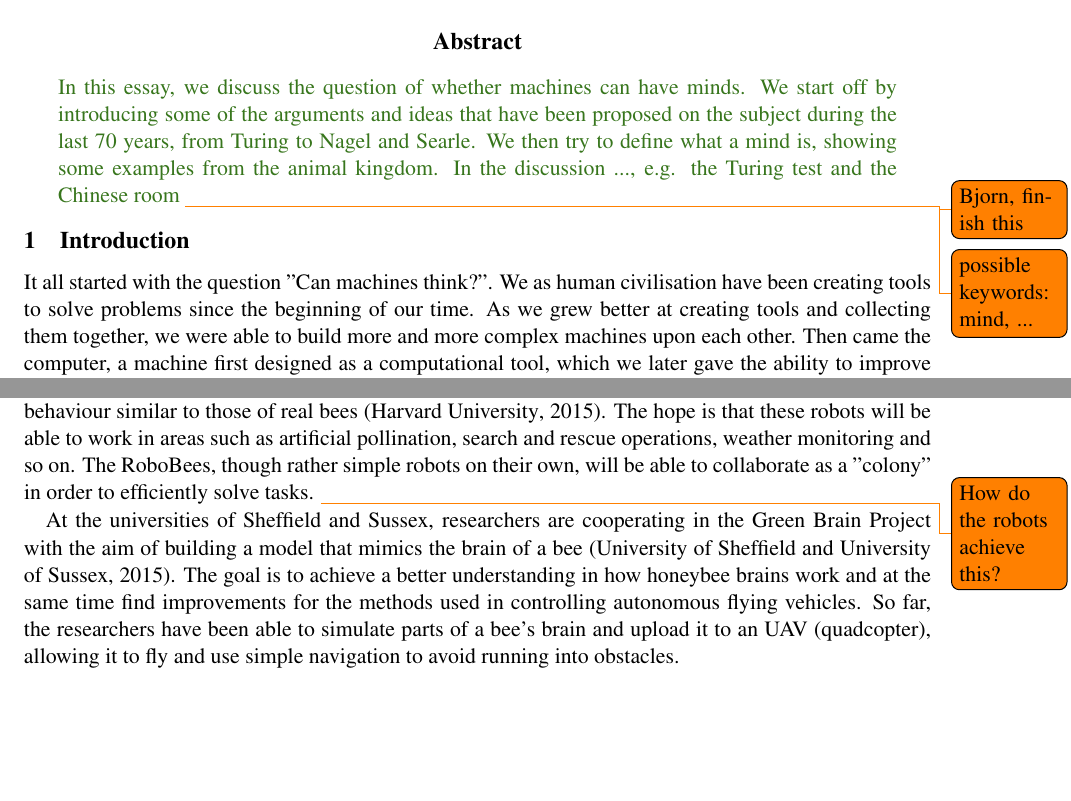
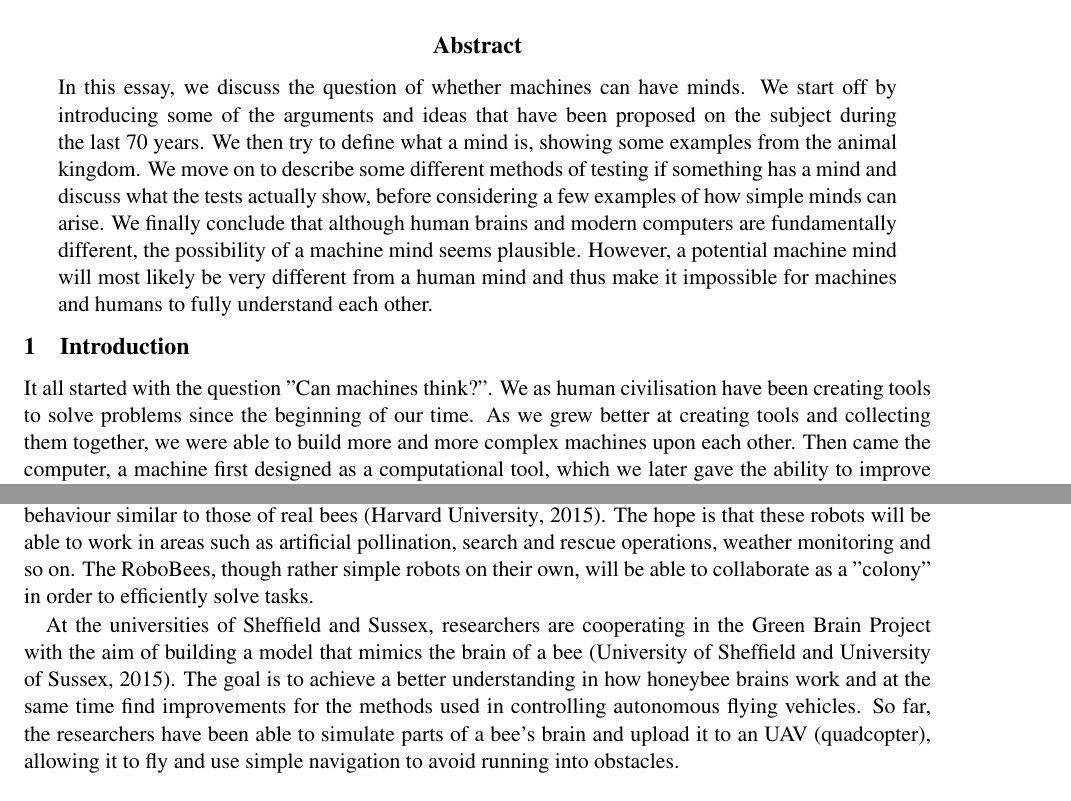
Before and after one commit to Qthulu/ai-essay, a LaTeX paper (essay.tex): two parts of pages 1 and 5 of 7, joined at a grey line, cut so that both start at the same text, the shorter picture padded with empty space. Compiled offline with pdfLaTeX.

Commit message:
Final version for first handin

```diff
--- a/essay.tex
+++ b/essay.tex
@@ -69,10 +69,8 @@
 
 \maketitle
 \begin{abstract}
-\sk{
-In this essay, we discuss the question of whether machines can have minds. We start off by introducing some of the arguments and ideas that have been proposed on the subject during the last 70 years, from Turing to Nagel and Searle. We then try to define what a mind is, showing some examples from the animal kingdom. In the discussion ..., e.g. the Turing test and the Chinese room \todo{Bjorn, finish this}
-}
-\todo{possible keywords: mind, ...}
+In this essay, we discuss the question of whether machines can have minds. We start off by introducing some of the arguments and ideas that have been proposed on the subject during the last 70 years. We then try to define what a mind is, showing some examples from the animal kingdom. We move on to describe some different methods of testing if something has a mind and discuss what the tests actually show, before considering a few examples of how simple minds can arise. We finally conclude that although human brains and modern computers are fundamentally different, the possibility of a machine mind seems plausible. However, a potential machine mind will most likely be very different from a human mind and thus make it impossible for machines and humans to fully understand each other.
+%\todo{possible keywords: mind, strong AI, intelligence, artificial general intelligence}
 \end{abstract}
 
 \section{Introduction}
@@ -224,7 +223,7 @@ Slime mould are unicellular amoeba which, when food is in short supply, can form
 
 \subsubsection*{Bee drones}
 
-The societies of social insects are known to display complex behaviours, for example when searching for food or new homes. Researchers are now trying to create robots which are inspired by social insects. At the University of Harvard, a research team is developing RoboBees, microrobots with a size and behaviour similar to those of real bees \cite{robobees2015}. The hope is that these robots will be able to work in areas such as artificial pollination, search and rescue operations, weather monitoring and so on. The RoboBees, though rather simple robots on their own, will be able to collaborate as a "colony" in order to efficiently solve tasks. \todo{How do the robots achieve this?}
+The societies of social insects are known to display complex behaviours, for example when searching for food or new homes. Researchers are now trying to create robots which are inspired by social insects. At the University of Harvard, a research team is developing RoboBees, microrobots with a size and behaviour similar to those of real bees \cite{robobees2015}. The hope is that these robots will be able to work in areas such as artificial pollination, search and rescue operations, weather monitoring and so on. The RoboBees, though rather simple robots on their own, will be able to collaborate as a "colony" in order to efficiently solve tasks.
 % http://robobees.seas.harvard.edu
 
 At the universities of Sheffield and Sussex, researchers are cooperating in the Green Brain Project with the aim of building a model that mimics the brain of a bee \cite{greenbrain2015}. The goal is to achieve a better understanding in how honeybee brains work and at the same time find improvements for the methods used in controlling autonomous flying vehicles. So far, the researchers have been able to simulate parts of a bee's brain and upload it to an UAV (quadcopter), allowing it to fly and use simple navigation to avoid running into obstacles.
```
Also changed, not shown: references.bib (+1 -1 lines), essay.tex (3 more changed lines).
